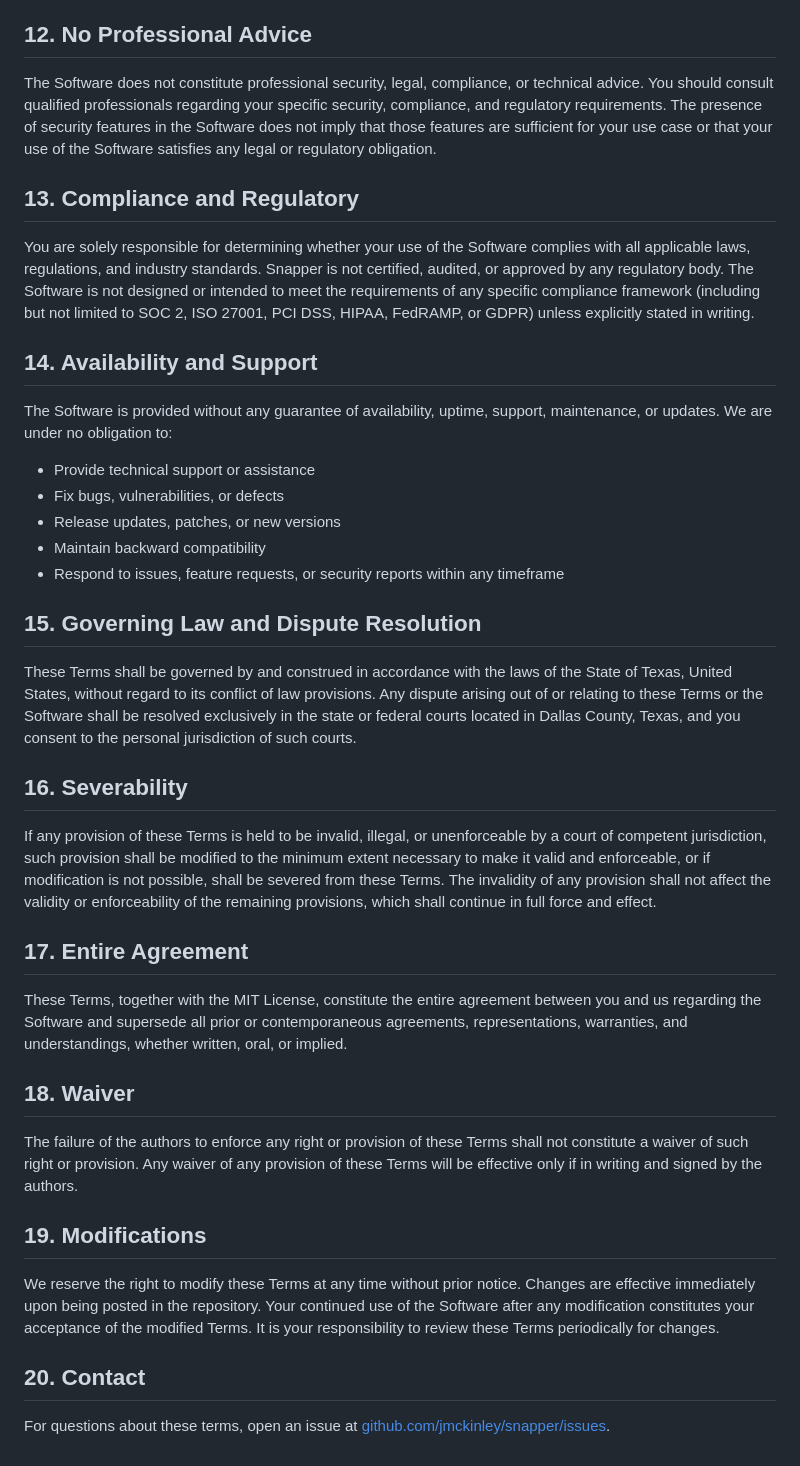
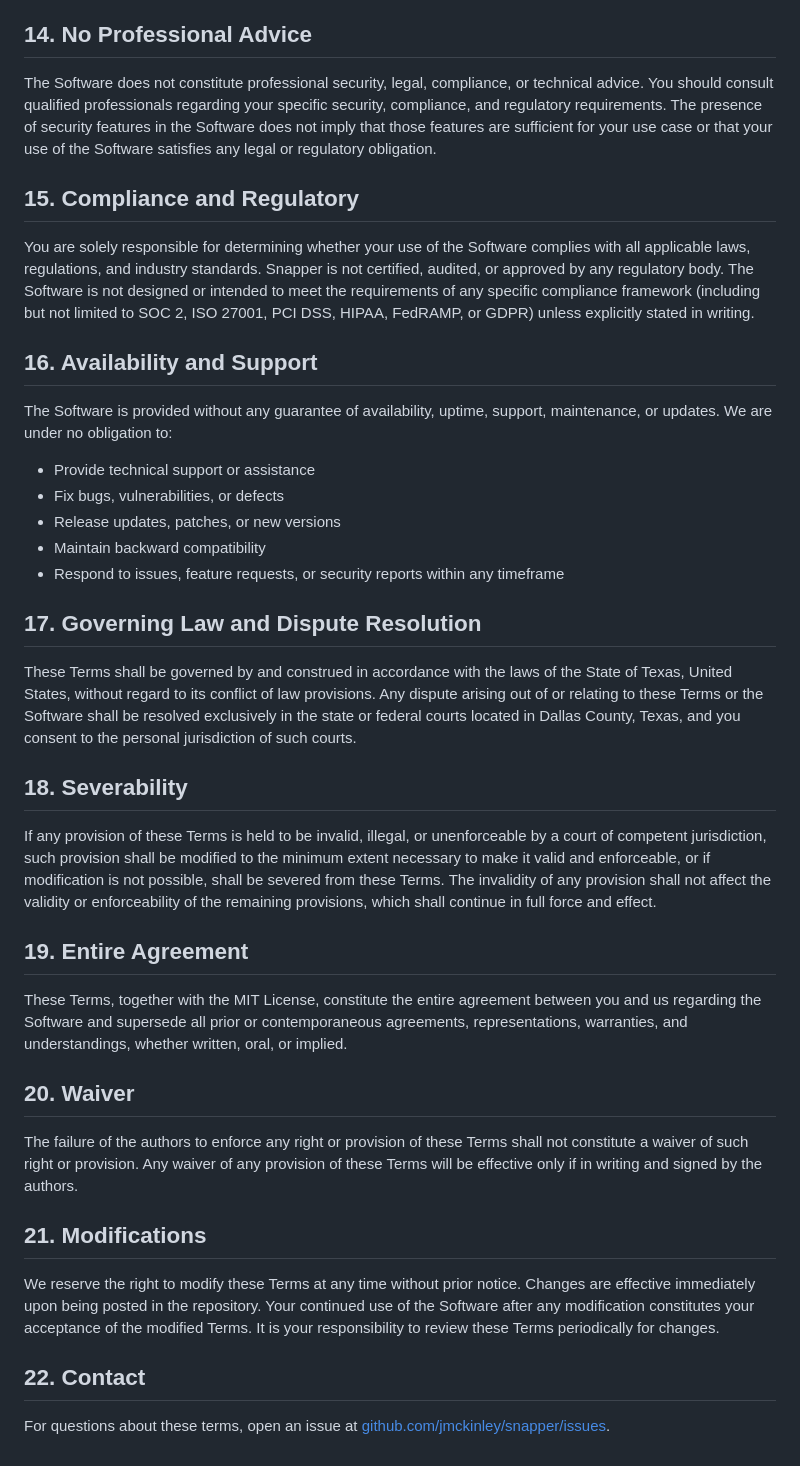
Before and after one commit to jmckinley/snapper, a Markdown page: TERMS.md, the part around one of its changes. Rendered like a GitHub page.

```diff
--- a/TERMS.md
+++ b/TERMS.md
@@ -127,15 +148,15 @@ You agree to indemnify, defend, and hold harmless the authors, contributors, mai
 - Your failure to properly configure, maintain, or secure the Software
 - Any data processed, stored, or transmitted through the Software
 
-## 12. No Professional Advice
+## 14. No Professional Advice
 
 The Software does not constitute professional security, legal, compliance, or technical advice. You should consult qualified professionals regarding your specific security, compliance, and regulatory requirements. The presence of security features in the Software does not imply that those features are sufficient for your use case or that your use of the Software satisfies any legal or regulatory obligation.
 
-## 13. Compliance and Regulatory
+## 15. Compliance and Regulatory
 
 You are solely responsible for determining whether your use of the Software complies with all applicable laws, regulations, and industry standards. Snapper is not certified, audited, or approved by any regulatory body. The Software is not designed or intended to meet the requirements of any specific compliance framework (including but not limited to SOC 2, ISO 27001, PCI DSS, HIPAA, FedRAMP, or GDPR) unless explicitly stated in writing.
 
-## 14. Availability and Support
+## 16. Availability and Support
 
 The Software is provided without any guarantee of availability, uptime, support, maintenance, or updates. We are under no obligation to:
 
@@ -145,26 +166,26 @@ The Software is provided without any guarantee of availability, uptime, support,
 - Maintain backward compatibility
 - Respond to issues, feature requests, or security reports within any timeframe
 
-## 15. Governing Law and Dispute Resolution
+## 17. Governing Law and Dispute Resolution
 
 These Terms shall be governed by and construed in accordance with the laws of the State of Texas, United States, without regard to its conflict of law provisions. Any dispute arising out of or relating to these Terms or the Software shall be resolved exclusively in the state or federal courts located in Dallas County, Texas, and you consent to the personal jurisdiction of such courts.
 
-## 16. Severability
+## 18. Severability
 
 If any provision of these Terms is held to be invalid, illegal, or unenforceable by a court of competent jurisdiction, such provision shall be modified to the minimum extent necessary to make it valid and enforceable, or if modification is not possible, shall be severed from these Terms. The invalidity of any provision shall not affect the validity or enforceability of the remaining provisions, which shall continue in full force and effect.
 
-## 17. Entire Agreement
+## 19. Entire Agreement
 
 These Terms, together with the MIT License, constitute the entire agreement between you and us regarding the Software and supersede all prior or contemporaneous agreements, representations, warranties, and understandings, whether written, oral, or implied.
 
-## 18. Waiver
+## 20. Waiver
 
 The failure of the authors to enforce any right or provision of these Terms shall not constitute a waiver of such right or provision. Any waiver of any provision of these Terms will be effective only if in writing and signed by the authors.
 
-## 19. Modifications
+## 21. Modifications
 
 We reserve the right to modify these Terms at any time without prior notice. Changes are effective immediately upon being posted in the repository. Your continued use of the Software after any modification constitutes your acceptance of the modified Terms. It is your responsibility to review these Terms periodically for changes.
 
-## 20. Contact
+## 22. Contact
 
 For questions about these terms, open an issue at [github.com/jmckinley/snapper/issues](https://github.com/jmckinley/snapper/issues).
```
Also changed, not shown: other parts of TERMS.md (+24 -3 lines).
